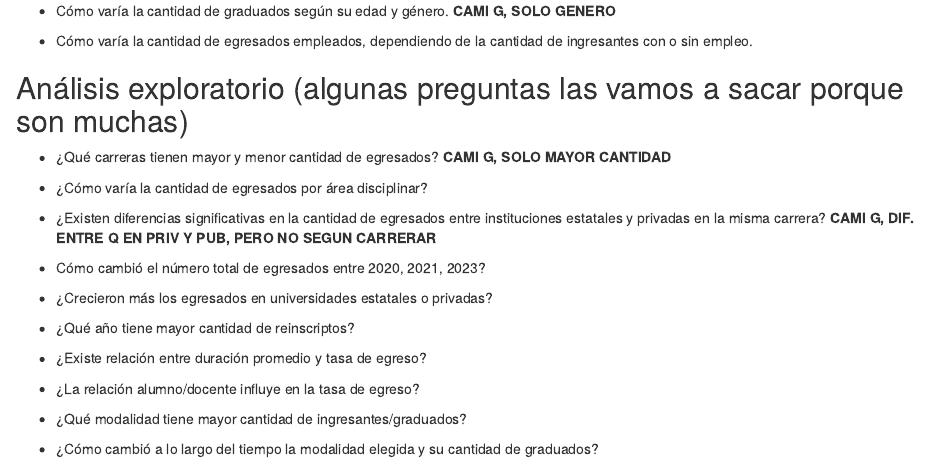
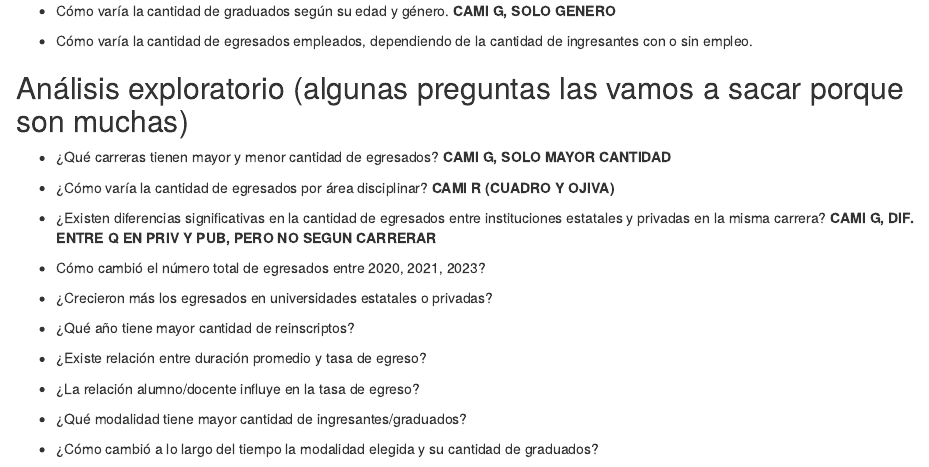
Before and after one commit to camigonzalez-hub/Proyecto.R.2.0, an R Markdown document (Proyecto.2.0.Rmd): the page in a window 1100 px wide, from 1030 px down. Rendered offline with R 4.5, knitr and Pandoc, with nearby package versions.

Commit message:
Trabajo local antes del pull
# Conflicts:
#	Proyecto.2.0.html

```diff
--- a/Proyecto.2.0.Rmd
+++ b/Proyecto.2.0.Rmd
@@ -50,7 +50,7 @@ Estas fuentes permiten analizar los factores que influyen en la *tasa de egreso
 
 - ¿Qué carreras tienen mayor y menor cantidad de egresados? **CAMI G, SOLO MAYOR CANTIDAD**
 
-- ¿Cómo varía la cantidad de egresados por área disciplinar?
+- ¿Cómo varía la cantidad de egresados por área disciplinar? **CAMI R (CUADRO Y OJIVA)**
 
 - ¿Existen diferencias significativas en la cantidad de egresados
 entre instituciones estatales y privadas en la misma carrera? **CAMI G, DIF. ENTRE Q EN PRIV Y PUB, PERO NO SEGUN CARRERAR**
```
